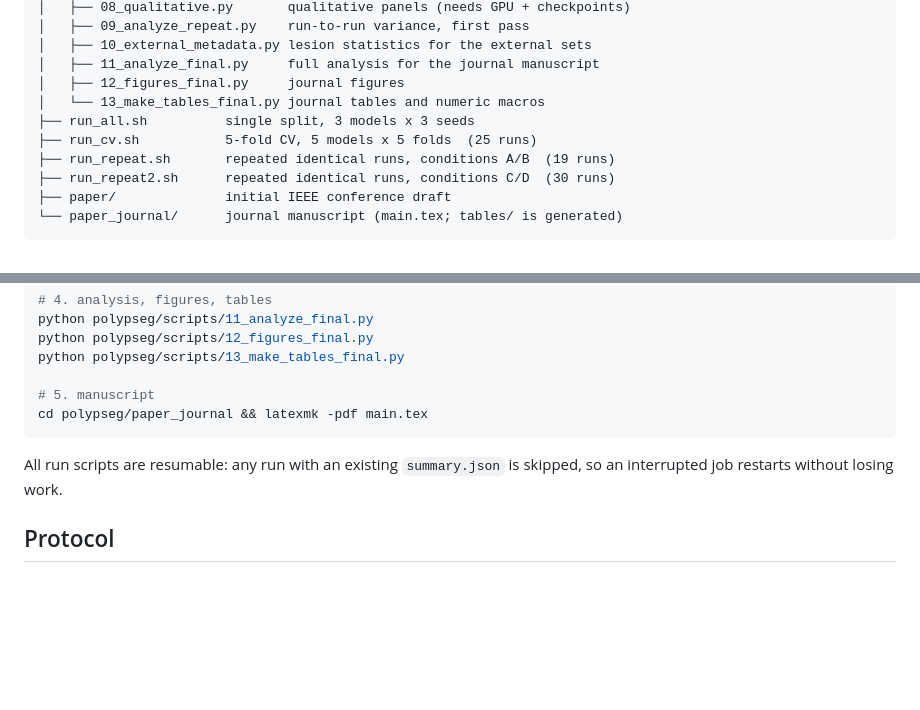
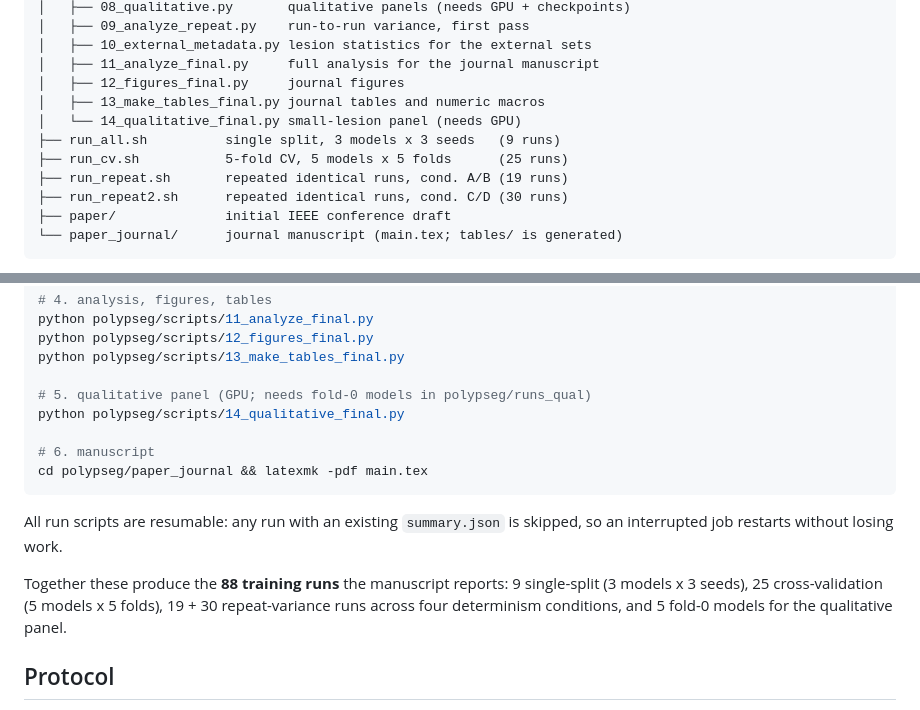
Before and after one commit to rishitpuri/polyp-segmentation-evaluation, a Markdown page: README.md, 2 parts joined by grey strips. GitHub-like rendering; blank space fills up the shorter version.

Commit message:
Document the qualitative script and the 88-run total
The README listed per-script run counts but never a total, and omitted
14_qualitative_final.py. It now states the same 88-run total the manuscript
claims, with the breakdown, so the two cannot disagree.

````diff
--- a/README.md
+++ b/README.md
@@ -53,11 +53,12 @@ polypseg/
 │   ├── 10_external_metadata.py lesion statistics for the external sets
 │   ├── 11_analyze_final.py     full analysis for the journal manuscript
 │   ├── 12_figures_final.py     journal figures
-│   └── 13_make_tables_final.py journal tables and numeric macros
-├── run_all.sh          single split, 3 models x 3 seeds
-├── run_cv.sh           5-fold CV, 5 models x 5 folds  (25 runs)
-├── run_repeat.sh       repeated identical runs, conditions A/B  (19 runs)
-├── run_repeat2.sh      repeated identical runs, conditions C/D  (30 runs)
+│   ├── 13_make_tables_final.py journal tables and numeric macros
+│   └── 14_qualitative_final.py small-lesion panel (needs GPU)
+├── run_all.sh          single split, 3 models x 3 seeds   (9 runs)
+├── run_cv.sh           5-fold CV, 5 models x 5 folds      (25 runs)
+├── run_repeat.sh       repeated identical runs, cond. A/B (19 runs)
+├── run_repeat2.sh      repeated identical runs, cond. C/D (30 runs)
 ├── paper/              initial IEEE conference draft
 └── paper_journal/      journal manuscript (main.tex; tables/ is generated)
 ```
@@ -134,12 +135,20 @@ python polypseg/scripts/11_analyze_final.py
 python polypseg/scripts/12_figures_final.py
 python polypseg/scripts/13_make_tables_final.py
 
-# 5. manuscript
+# 5. qualitative panel (GPU; needs fold-0 models in polypseg/runs_qual)
+python polypseg/scripts/14_qualitative_final.py
+
+# 6. manuscript
 cd polypseg/paper_journal && latexmk -pdf main.tex
 ```
 
 All run scripts are resumable: any run with an existing `summary.json` is
 skipped, so an interrupted job restarts without losing work.
+
+Together these produce the **88 training runs** the manuscript reports:
+9 single-split (3 models x 3 seeds), 25 cross-validation (5 models x 5 folds),
+19 + 30 repeat-variance runs across four determinism conditions, and 5 fold-0
+models for the qualitative panel.
 
 ## Protocol
 
````
